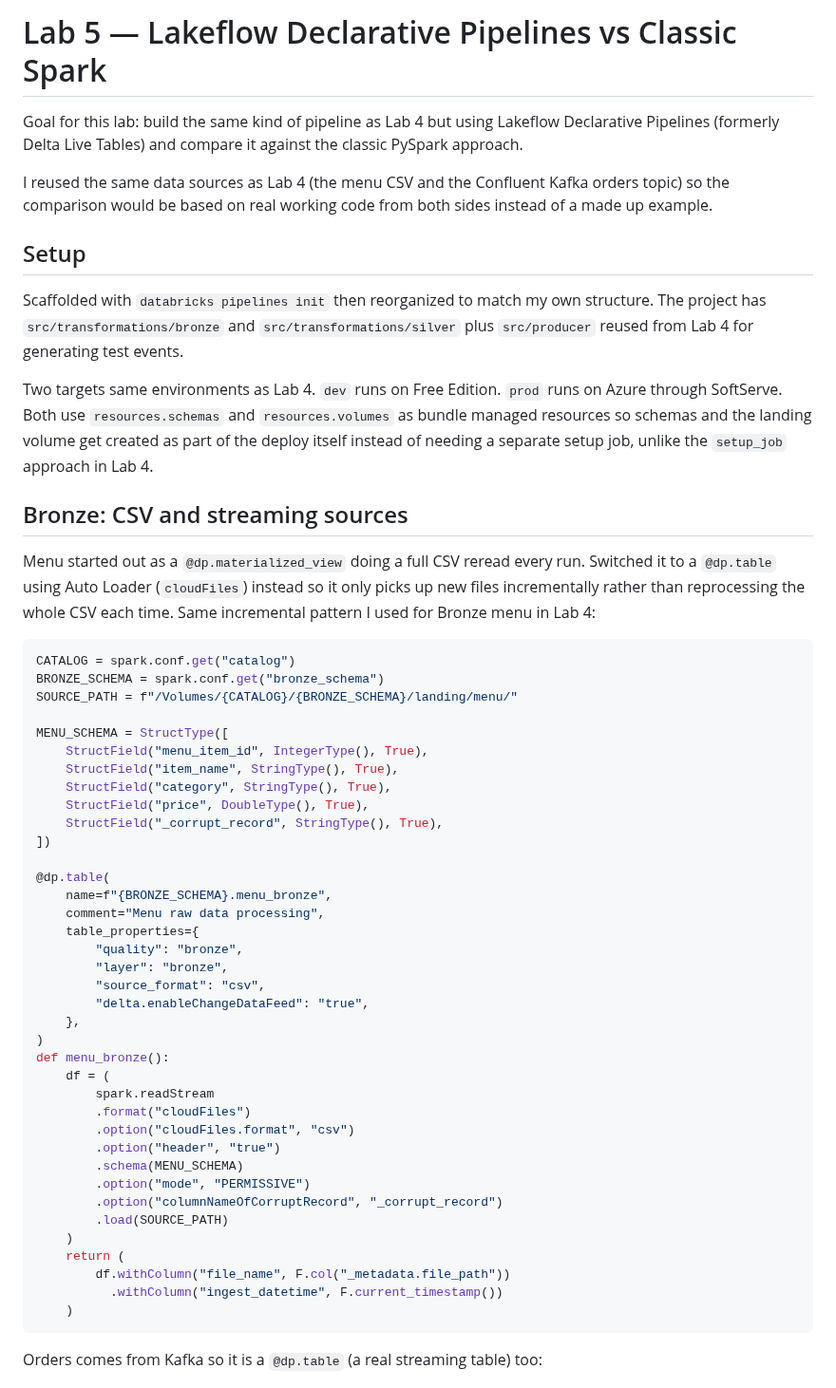
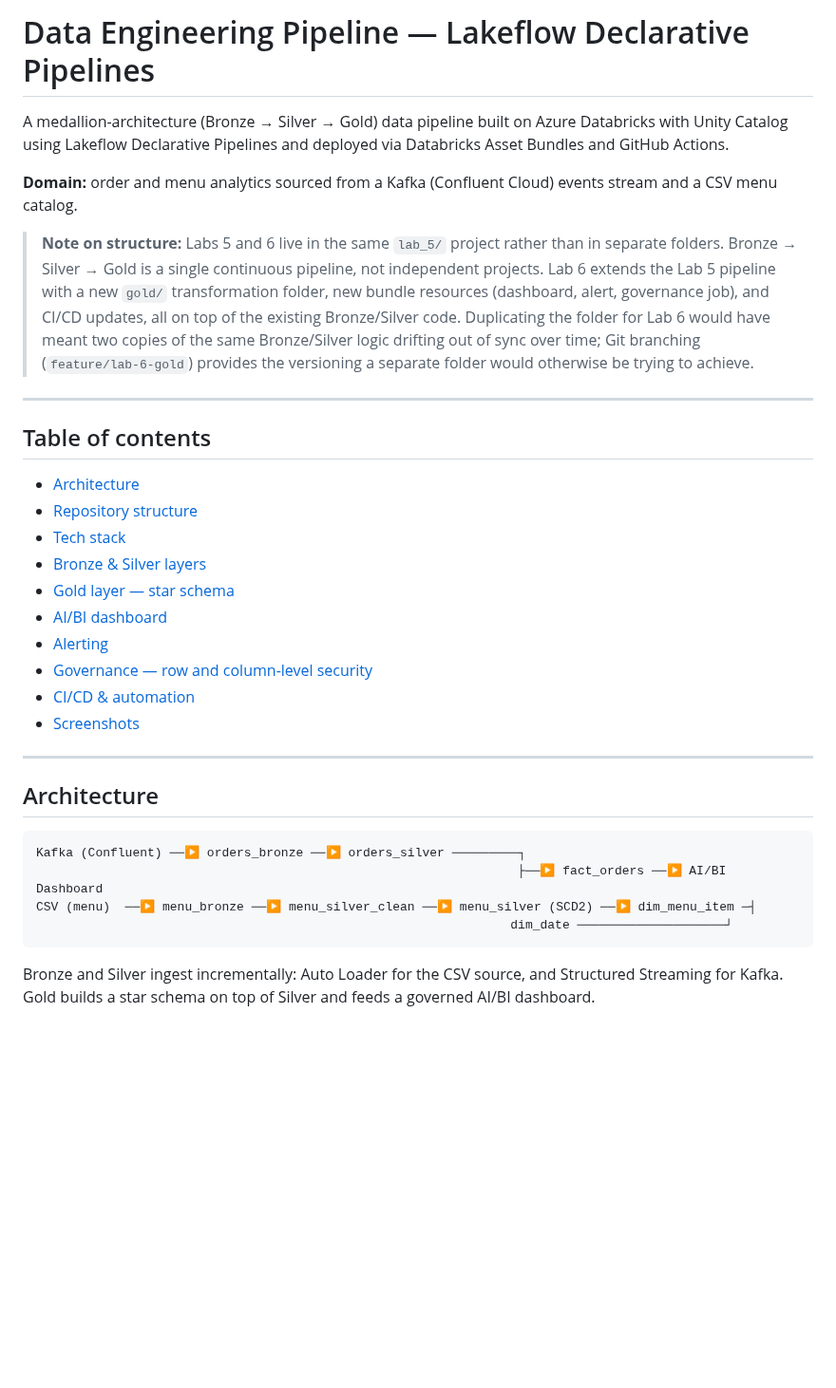
Before and after one commit to yanquielarango/databricks-academy, a Markdown page: lab_5/README.md, the part around one of its changes. Shown at 95% size. GitHub-like rendering; blank space fills up the shorter version.

````diff
--- a/lab_5/README.md
+++ b/lab_5/README.md
@@ -1,58 +1,36 @@
-# Lab 5 — Lakeflow Declarative Pipelines vs Classic Spark
+# Data Engineering Pipeline — Lakeflow Declarative Pipelines
 
-Goal for this lab: build the same kind of pipeline as Lab 4 but using Lakeflow Declarative Pipelines (formerly Delta Live Tables) and compare it against the classic PySpark approach.
+A medallion-architecture (Bronze → Silver → Gold) data pipeline built on Azure Databricks with Unity Catalog using Lakeflow Declarative Pipelines and deployed via Databricks Asset Bundles and GitHub Actions.
 
-I reused the same data sources as Lab 4 (the menu CSV and the Confluent Kafka orders topic) so the comparison would be based on real working code from both sides instead of a made up example.
+**Domain:** order and menu analytics sourced from a Kafka (Confluent Cloud) events stream and a CSV menu catalog.
 
-## Setup
+> **Note on structure:** Labs 5 and 6 live in the same `lab_5/` project rather than in separate folders. Bronze → Silver → Gold is a single continuous pipeline, not independent projects. Lab 6 extends the Lab 5 pipeline with a new `gold/` transformation folder, new bundle resources (dashboard, alert, governance job), and CI/CD updates, all on top of the existing Bronze/Silver code. Duplicating the folder for Lab 6 would have meant two copies of the same Bronze/Silver logic drifting out of sync over time; Git branching (`feature/lab-6-gold`) provides the versioning a separate folder would otherwise be trying to achieve.
 
-Scaffolded with `databricks pipelines init` then reorganized to match my own structure. The project has `src/transformations/bronze` and `src/transformations/silver` plus `src/producer` reused from Lab 4 for generating test events.
+---
 
-Two targets same environments as Lab 4. `dev` runs on Free Edition. `prod` runs on Azure through SoftServe. Both use `resources.schemas` and `resources.volumes` as bundle managed resources so schemas and the landing volume get created as part of the deploy itself instead of needing a separate setup job, unlike the `setup_job` approach in Lab 4.
+## Table of contents
 
-## Bronze: CSV and streaming sources
+- [Architecture](#architecture)
+- [Repository structure](#repository-structure)
+- [Tech stack](#tech-stack)
+- [Bronze & Silver layers](#bronze--silver-layers)
+- [Gold layer — star schema](#gold-layer--star-schema)
+- [AI/BI dashboard](#aibi-dashboard)
+- [Alerting](#alerting)
+- [Governance — row and column-level security](#governance--row-and-column-level-security)
+- [CI/CD & automation](#cicd--automation)
+- [Screenshots](#screenshots)
 
-Menu started out as a `@dp.materialized_view` doing a full CSV reread every run. Switched it to a `@dp.table` using Auto Loader (`cloudFiles`) instead so it only picks up new files incrementally rather than reprocessing the whole CSV each time. Same incremental pattern I used for Bronze menu in Lab 4:
+---
 
-```python
-CATALOG = spark.conf.get("catalog")
-BRONZE_SCHEMA = spark.conf.get("bronze_schema")
-SOURCE_PATH = f"/Volumes/{CATALOG}/{BRONZE_SCHEMA}/landing/menu/"
+## Architecture
 
-MENU_SCHEMA = StructType([
-    StructField("menu_item_id", IntegerType(), True),
-    StructField("item_name", StringType(), True),
-    StructField("category", StringType(), True),
-    StructField("price", DoubleType(), True),
-    StructField("_corrupt_record", StringType(), True),
-])
-
-@dp.table(
-    name=f"{BRONZE_SCHEMA}.menu_bronze",
-    comment="Menu raw data processing",
-    table_properties={
-        "quality": "bronze",
-        "layer": "bronze",
-        "source_format": "csv",
-        "delta.enableChangeDataFeed": "true",
-    },
-)
-def menu_bronze():
-    df = (
-        spark.readStream
-        .format("cloudFiles")
-        .option("cloudFiles.format", "csv")
-        .option("header", "true")
-        .schema(MENU_SCHEMA)
-        .option("mode", "PERMISSIVE")
-        .option("columnNameOfCorruptRecord", "_corrupt_record")
-        .load(SOURCE_PATH)
-    )
-    return (
-        df.withColumn("file_name", F.col("_metadata.file_path"))
-          .withColumn("ingest_datetime", F.current_timestamp())
-    )
+```
+Kafka (Confluent) ──▶ orders_bronze ──▶ orders_silver ─────────┐
+                                                                 ├──▶ fact_orders ──▶ AI/BI Dashboard
+CSV (menu)  ──▶ menu_bronze ──▶ menu_silver_clean ──▶ menu_silver (SCD2) ──▶ dim_menu_item ─┤
+                                                                dim_date ────────────────────┘
 ```
 
-Orders comes from Kafka so it is a `@dp.table` (a real streaming table) too:
+Bronze and Silver ingest incrementally: Auto Loader for the CSV source, and Structured Streaming for Kafka. Gold builds a star schema on top of Silver and feeds a governed AI/BI dashboard.
 
````
Also changed, not shown: other parts of lab_5/README.md (+56 -120 lines), lab_5/img/gold_governance_job.jpeg (added), lab_5/img/gold_pipeline_graph.png (added).
